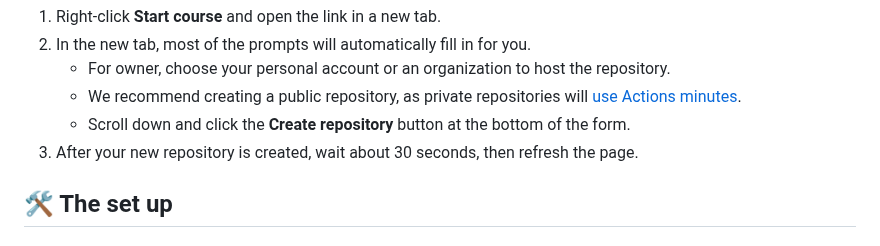
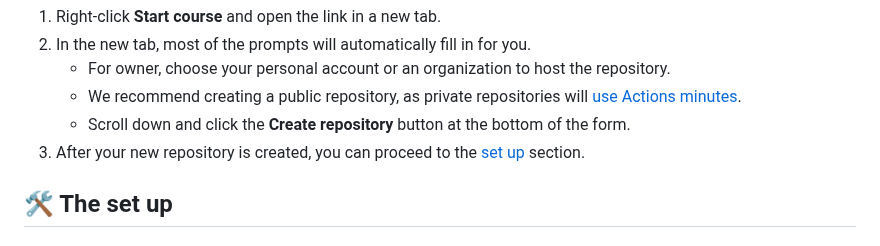
Before and after one commit to skills/secure-code-game, a Markdown page: README.md, the part around the change. GitHub-like rendering.

Commit message:
Improves reader navigation after cloning

```diff
--- a/README.md
+++ b/README.md
@@ -51,7 +51,7 @@ _A GitHub Security Lab initiative, providing an in-repo learning experience, whe
    - For owner, choose your personal account or an organization to host the repository.
    - We recommend creating a public repository, as private repositories will [use Actions minutes](https://docs.github.com/en/billing/managing-billing-for-github-actions/about-billing-for-github-actions).
    - Scroll down and click the **Create repository** button at the bottom of the form.
-1. After your new repository is created, wait about 30 seconds, then refresh the page.
+1. After your new repository is created, you can proceed to the [set up](#-the-set-up) section.
 
 ## 🛠️ The set up
 
```
